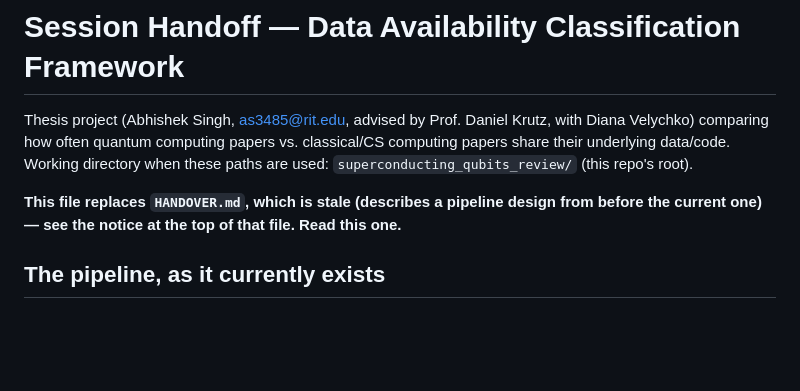
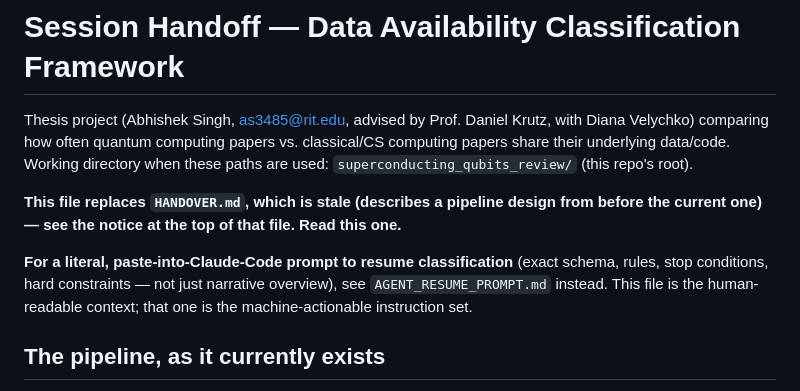
Before and after one commit to abuchiha3174/quantum-classical-data-availability, a Markdown page: SESSION_HANDOFF.md, the part around the change. Drawn GitHub-style; blank space fills up the shorter version.

```diff
--- a/SESSION_HANDOFF.md
+++ b/SESSION_HANDOFF.md
@@ -7,6 +7,11 @@ are used: `superconducting_qubits_review/` (this repo's root).
 
 **This file replaces `HANDOVER.md`, which is stale (describes a pipeline design from
 before the current one) — see the notice at the top of that file. Read this one.**
+
+**For a literal, paste-into-Claude-Code prompt to resume classification** (exact
+schema, rules, stop conditions, hard constraints — not just narrative overview), see
+`AGENT_RESUME_PROMPT.md` instead. This file is the human-readable context; that one is
+the machine-actionable instruction set.
 
 ## The pipeline, as it currently exists
 
```
Also changed, not shown: AGENT_RESUME_PROMPT.md (added, +160 -0 lines).
